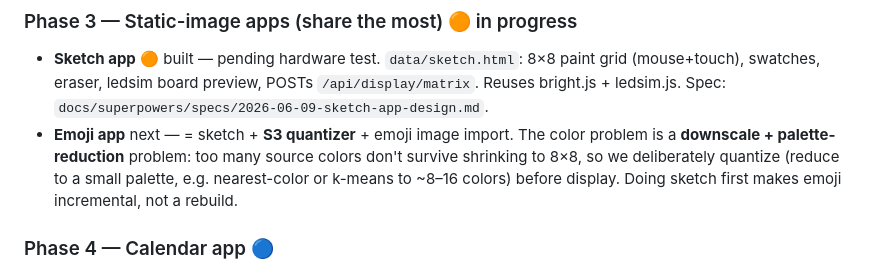
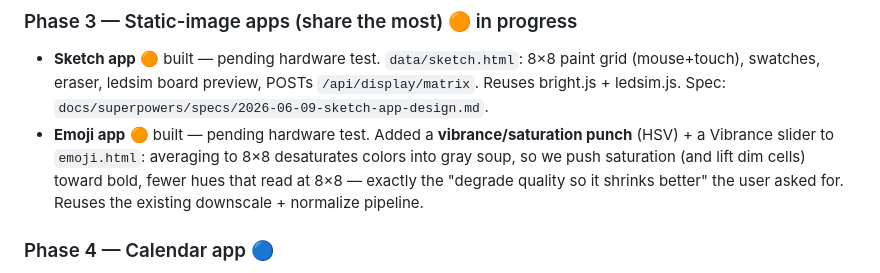
Before and after one commit to srfinch17/claude-expression-studio, a Markdown page: docs/ROADMAP.md, the part around the change. GitHub-like rendering.

Commit message:
feat: emoji vibrance punch so colors survive shrinking to 8x8
Averaging an emoji down to 8x8 desaturates colors into muddy gray. Added an
HSV saturation/value punch (punchColors) + a Vibrance slider so each cell reads
as its dominant hue — bolder, fewer colors that translate at 8x8. Re-runs from
the stored raw render; reuses the existing normalize pipeline. No firmware change.

Co-Authored-By: Claude Opus 4.8 <noreply@anthropic.com>

```diff
--- a/docs/ROADMAP.md
+++ b/docs/ROADMAP.md
@@ -90,11 +90,11 @@ Actively annoying, and self-contained (firmware physics + color). Three parts:
   grid (mouse+touch), swatches, eraser, ledsim board preview, POSTs
   `/api/display/matrix`. Reuses bright.js + ledsim.js. Spec:
   `docs/superpowers/specs/2026-06-09-sketch-app-design.md`.
-- **Emoji app** next — = sketch + **S3 quantizer** + emoji image import. The
-  color problem is a **downscale + palette-reduction** problem: too many source
-  colors don't survive shrinking to 8×8, so we deliberately quantize (reduce to
-  a small palette, e.g. nearest-color or k-means to ~8–16 colors) before display.
-  Doing sketch first makes emoji incremental, not a rebuild.
+- **Emoji app** 🟠 built — pending hardware test. Added a **vibrance/saturation
+  punch** (HSV) + a Vibrance slider to `emoji.html`: averaging to 8×8 desaturates
+  colors into gray soup, so we push saturation (and lift dim cells) toward bold,
+  fewer hues that read at 8×8 — exactly the "degrade quality so it shrinks
+  better" the user asked for. Reuses the existing downscale + normalize pipeline.
 
 ### Phase 4 — Calendar app 🔵
 More self-contained (date/NTP logic + rendering — reuses the clock's NTP). Lower
```
